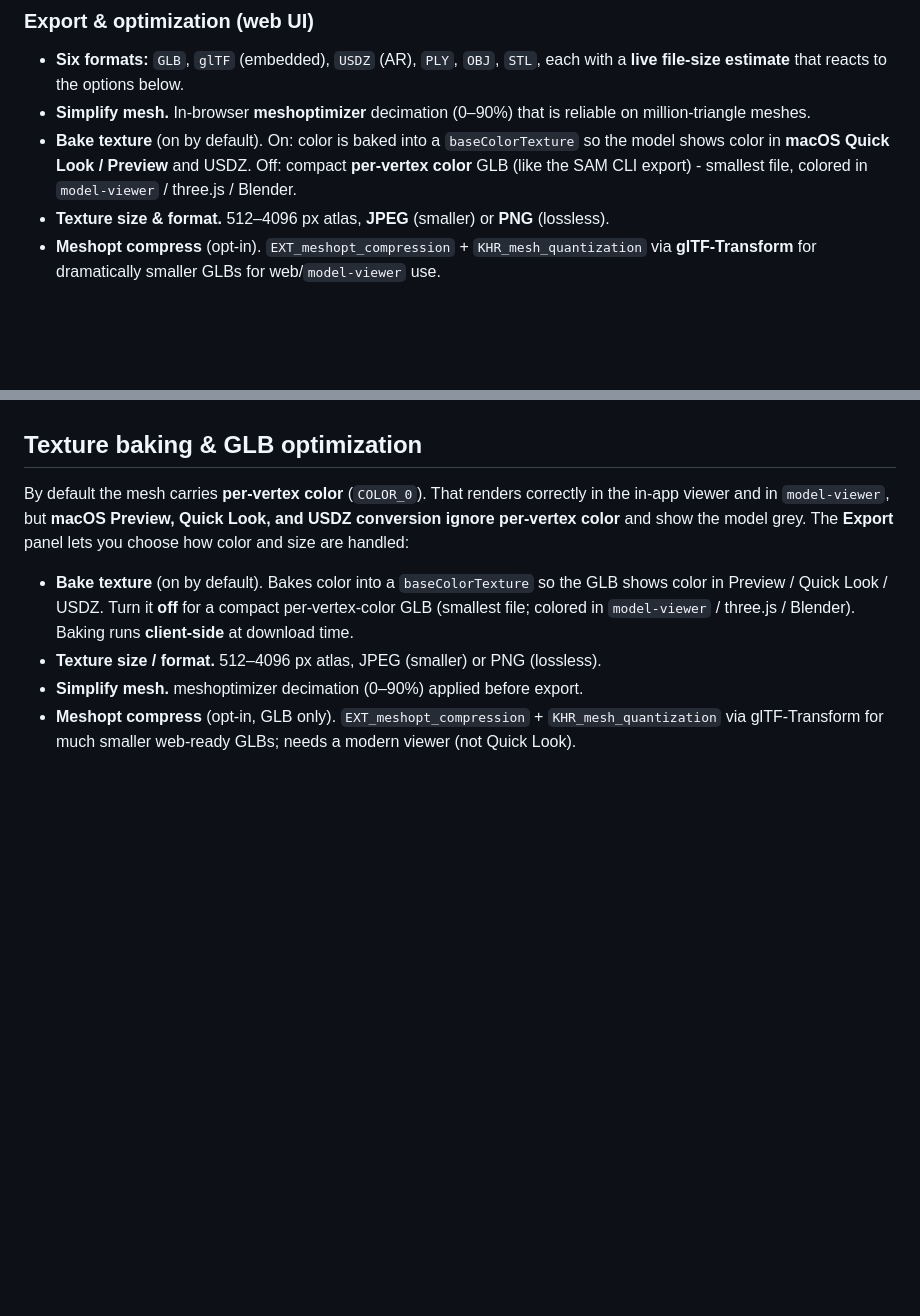
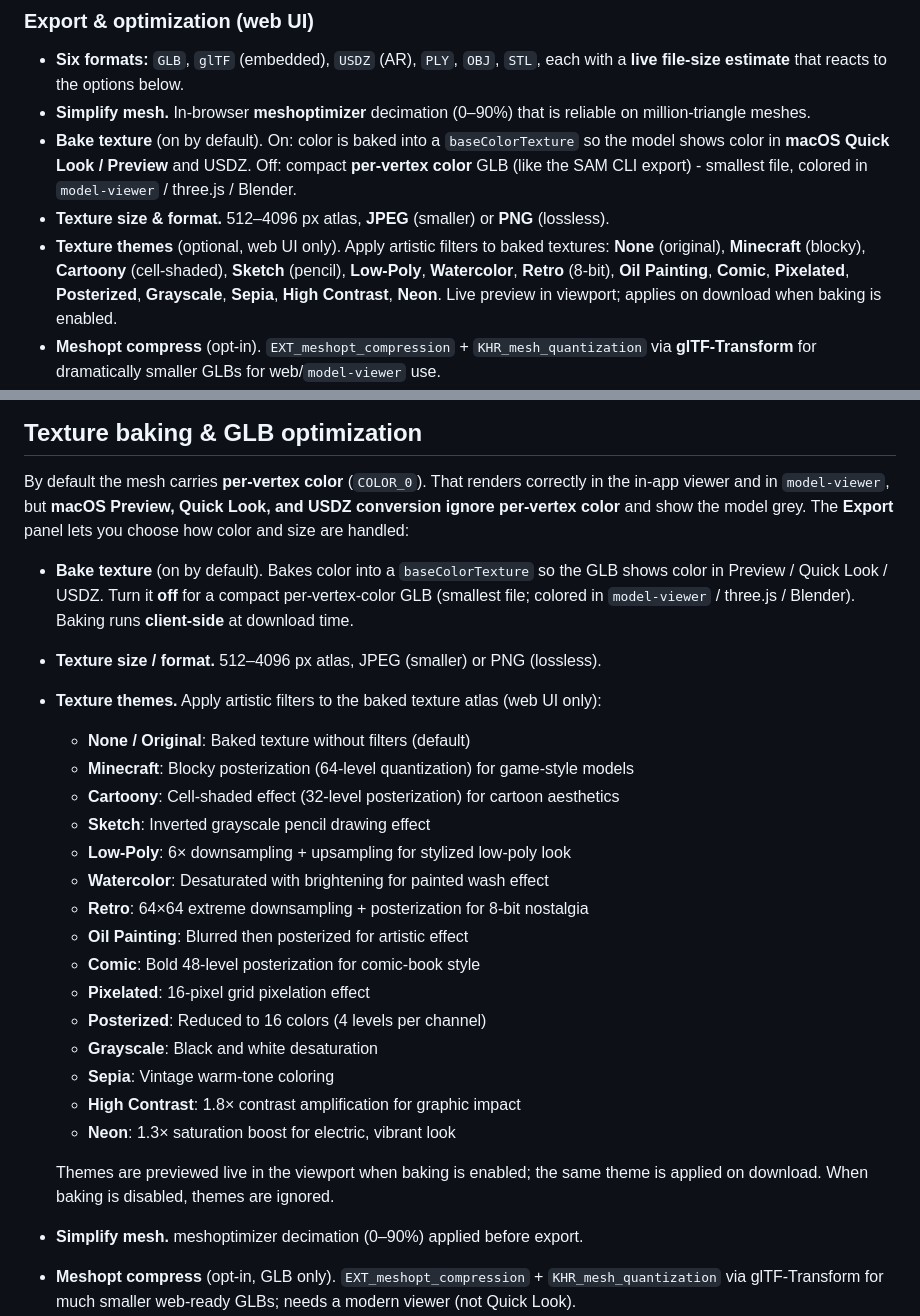
Before and after one commit to FoxyNinjaStudios/pythia, a Markdown page: README.md, 2 parts joined by grey strips. GitHub-like rendering; blank space fills up the shorter version.

Commit message:
added themes

```diff
--- a/README.md
+++ b/README.md
@@ -287,6 +287,11 @@ and update the 3D preview live:
   colored in `model-viewer` / three.js / Blender.
 - **Texture size & format.** 512–4096 px atlas, **JPEG** (smaller) or **PNG**
   (lossless).
+- **Texture themes** (optional, web UI only). Apply artistic filters to baked textures:
+  **None** (original), **Minecraft** (blocky), **Cartoony** (cell-shaded), **Sketch**
+  (pencil), **Low-Poly**, **Watercolor**, **Retro** (8-bit), **Oil Painting**,
+  **Comic**, **Pixelated**, **Posterized**, **Grayscale**, **Sepia**, **High Contrast**,
+  **Neon**. Live preview in viewport; applies on download when baking is enabled.
 - **Meshopt compress** (opt-in). `EXT_meshopt_compression` +
   `KHR_mesh_quantization` via **glTF-Transform** for dramatically smaller GLBs
   for web/`model-viewer` use.
@@ -465,6 +470,25 @@ Look, and USDZ conversion ignore per-vertex color** and show the model grey. The
   per-vertex-color GLB (smallest file; colored in `model-viewer` / three.js /
   Blender). Baking runs **client-side** at download time.
 - **Texture size / format.** 512–4096 px atlas, JPEG (smaller) or PNG (lossless).
+- **Texture themes.** Apply artistic filters to the baked texture atlas (web UI only):
+  - **None / Original**: Baked texture without filters (default)
+  - **Minecraft**: Blocky posterization (64-level quantization) for game-style models
+  - **Cartoony**: Cell-shaded effect (32-level posterization) for cartoon aesthetics
+  - **Sketch**: Inverted grayscale pencil drawing effect
+  - **Low-Poly**: 6× downsampling + upsampling for stylized low-poly look
+  - **Watercolor**: Desaturated with brightening for painted wash effect
+  - **Retro**: 64×64 extreme downsampling + posterization for 8-bit nostalgia
+  - **Oil Painting**: Blurred then posterized for artistic effect
+  - **Comic**: Bold 48-level posterization for comic-book style
+  - **Pixelated**: 16-pixel grid pixelation effect
+  - **Posterized**: Reduced to 16 colors (4 levels per channel)
+  - **Grayscale**: Black and white desaturation
+  - **Sepia**: Vintage warm-tone coloring
+  - **High Contrast**: 1.8× contrast amplification for graphic impact
+  - **Neon**: 1.3× saturation boost for electric, vibrant look
+
+  Themes are previewed live in the viewport when baking is enabled; the same theme
+  is applied on download. When baking is disabled, themes are ignored.
 - **Simplify mesh.** meshoptimizer decimation (0–90%) applied before export.
 - **Meshopt compress** (opt-in, GLB only). `EXT_meshopt_compression` +
   `KHR_mesh_quantization` via glTF-Transform for much smaller web-ready GLBs;
```
